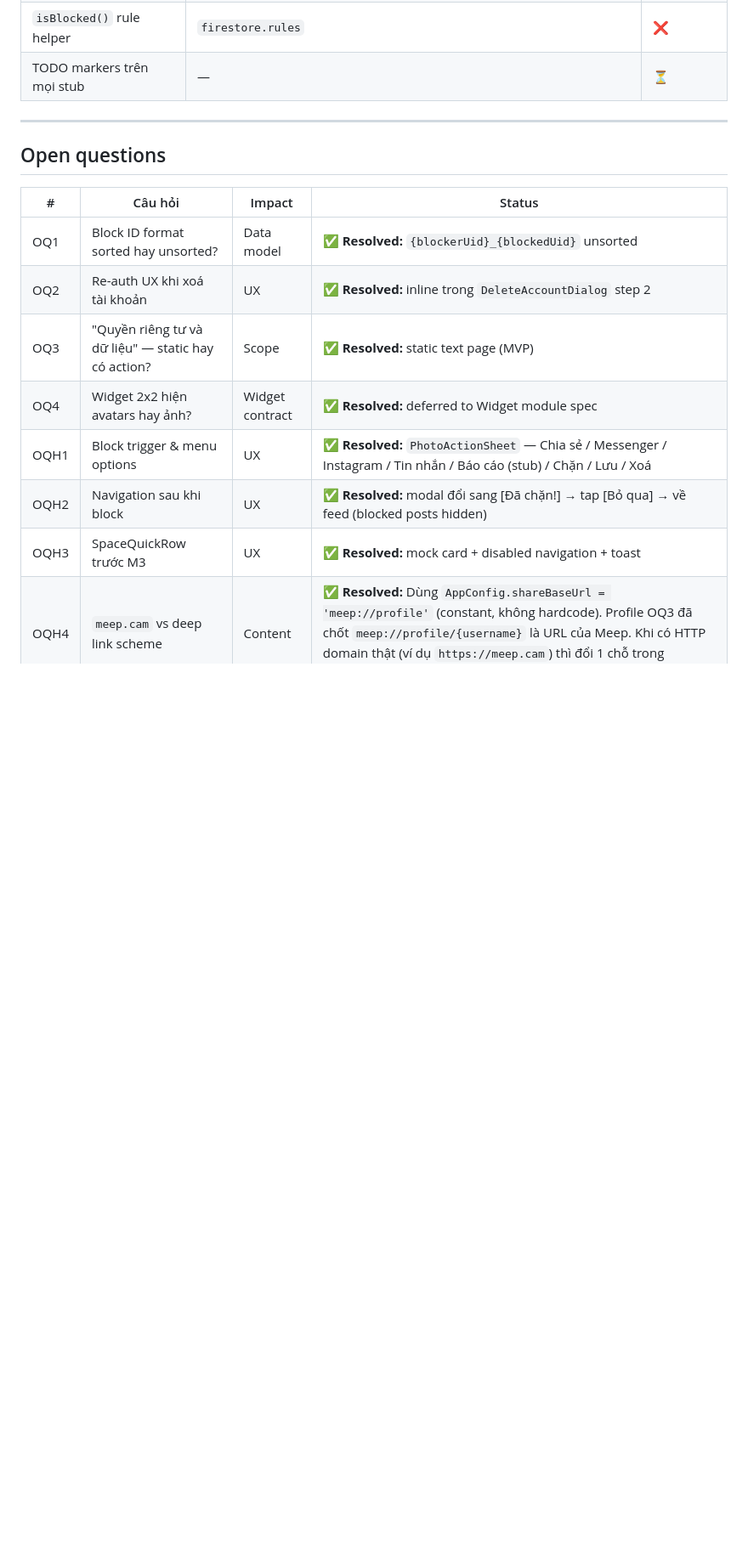
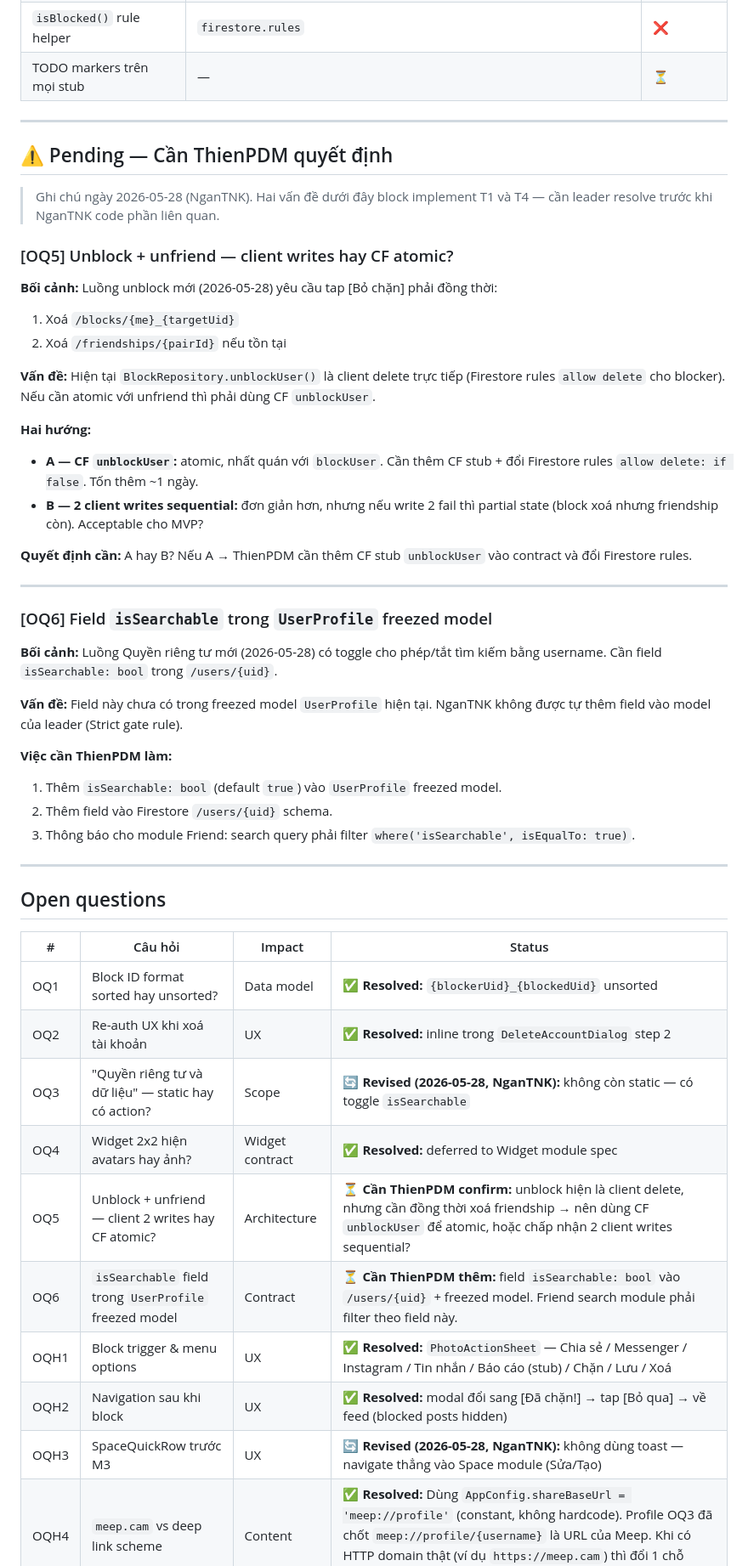
Before and after one commit to manhthien2005/Meep, a Markdown page: docs/specs/2026-05-23-settings.md, the part around one of its changes. Shown at 85% size. Drawn GitHub-style; blank space fills up the shorter version.

```diff
--- a/docs/specs/2026-05-23-settings.md
+++ b/docs/specs/2026-05-23-settings.md
@@ -502,17 +526,52 @@ function isBlocked(uid) {
 
 ---
 
+## ⚠️ Pending — Cần ThienPDM quyết định
+
+> Ghi chú ngày 2026-05-28 (NganTNK). Hai vấn đề dưới đây block implement T1 và T4 — cần leader resolve trước khi NganTNK code phần liên quan.
+
+### [OQ5] Unblock + unfriend — client writes hay CF atomic?
+
+**Bối cảnh:** Luồng unblock mới (2026-05-28) yêu cầu tap [Bỏ chặn] phải đồng thời:
+1. Xoá `/blocks/{me}_{targetUid}`
+2. Xoá `/friendships/{pairId}` nếu tồn tại
+
+**Vấn đề:** Hiện tại `BlockRepository.unblockUser()` là client delete trực tiếp (Firestore rules `allow delete` cho blocker). Nếu cần atomic với unfriend thì phải dùng CF `unblockUser`.
+
+**Hai hướng:**
+- **A — CF `unblockUser`:** atomic, nhất quán với `blockUser`. Cần thêm CF stub + đổi Firestore rules `allow delete: if false`. Tốn thêm ~1 ngày.
+- **B — 2 client writes sequential:** đơn giản hơn, nhưng nếu write 2 fail thì partial state (block xoá nhưng friendship còn). Acceptable cho MVP?
+
+**Quyết định cần:** A hay B? Nếu A → ThienPDM cần thêm CF stub `unblockUser` vào contract và đổi Firestore rules.
+
+---
+
+### [OQ6] Field `isSearchable` trong `UserProfile` freezed model
+
+**Bối cảnh:** Luồng Quyền riêng tư mới (2026-05-28) có toggle cho phép/tắt tìm kiếm bằng username. Cần field `isSearchable: bool` trong `/users/{uid}`.
+
+**Vấn đề:** Field này chưa có trong freezed model `UserProfile` hiện tại. NganTNK không được tự thêm field vào model của leader (Strict gate rule).
+
+**Việc cần ThienPDM làm:**
+1. Thêm `isSearchable: bool` (default `true`) vào `UserProfile` freezed model.
+2. Thêm field vào Firestore `/users/{uid}` schema.
+3. Thông báo cho module Friend: search query phải filter `where('isSearchable', isEqualTo: true)`.
+
+---
+
 ## Open questions
 
 | # | Câu hỏi | Impact | Status |
 |---|---|---|---|
 | OQ1 | Block ID format sorted hay unsorted? | Data model | ✅ **Resolved:** `{blockerUid}_{blockedUid}` unsorted |
 | OQ2 | Re-auth UX khi xoá tài khoản | UX | ✅ **Resolved:** inline trong `DeleteAccountDialog` step 2 |
-| OQ3 | "Quyền riêng tư và dữ liệu" — static hay có action? | Scope | ✅ **Resolved:** static text page (MVP) |
+| OQ3 | "Quyền riêng tư và dữ liệu" — static hay có action? | Scope | 🔄 **Revised (2026-05-28, NganTNK):** không còn static — có toggle `isSearchable` |
 | OQ4 | Widget 2x2 hiện avatars hay ảnh? | Widget contract | ✅ **Resolved:** deferred to Widget module spec |
+| OQ5 | Unblock + unfriend — client 2 writes hay CF atomic? | Architecture | ⏳ **Cần ThienPDM confirm:** unblock hiện là client delete, nhưng cần đồng thời xoá friendship → nên dùng CF `unblockUser` để atomic, hoặc chấp nhận 2 client writes sequential? |
+| OQ6 | `isSearchable` field trong `UserProfile` freezed model | Contract | ⏳ **Cần ThienPDM thêm:** field `isSearchable: bool` vào `/users/{uid}` + freezed model. Friend search module phải filter theo field này. |
 | OQH1 | Block trigger & menu options | UX | ✅ **Resolved:** `PhotoActionSheet` — Chia sẻ / Messenger / Instagram / Tin nhắn / Báo cáo (stub) / Chặn / Lưu / Xoá |
 | OQH2 | Navigation sau khi block | UX | ✅ **Resolved:** modal đổi sang [Đã chặn!] → tap [Bỏ qua] → về feed (blocked posts hidden) |
-| OQH3 | SpaceQuickRow trước M3 | UX | ✅ **Resolved:** mock card + disabled navigation + toast |
+| OQH3 | SpaceQuickRow trước M3 | UX | 🔄 **Revised (2026-05-28, NganTNK):** không dùng toast — navigate thẳng vào Space module (Sửa/Tạo) |
 | OQH4 | `meep.cam` vs deep link scheme | Content | ✅ **Resolved:** Dùng `AppConfig.shareBaseUrl = 'meep://profile'` (constant, không hardcode). Profile OQ3 đã chốt `meep://profile/{username}` là URL của Meep. Khi có HTTP domain thật (ví dụ `https://meep.cam`) thì đổi 1 chỗ trong `AppConfig`. |
 
 ---
```
Also changed, not shown: other parts of docs/specs/2026-05-23-settings.md (+45 -21 lines), docs/plans/2026-05-23-settings.md (+13 -8 lines).
